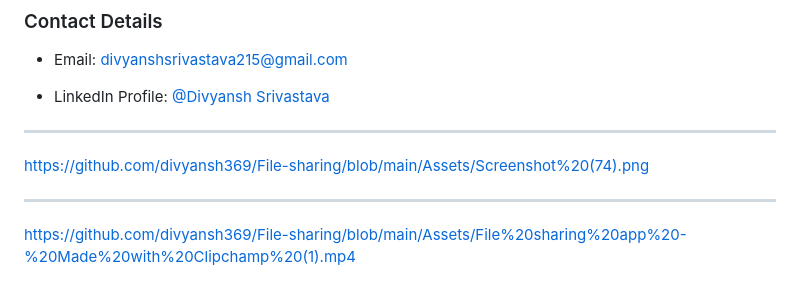
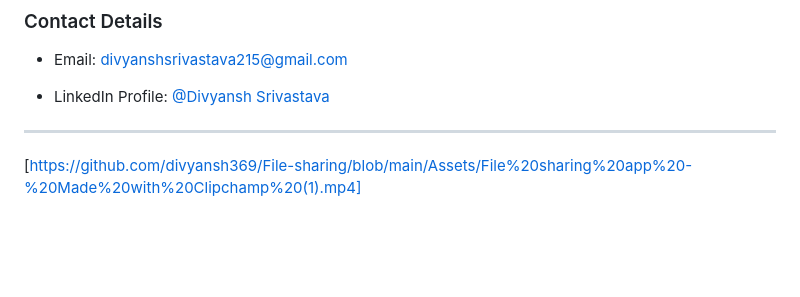
Before and after one commit to divyansh369/File-sharing, a Markdown page: README.md, the part around the change. GitHub-like rendering; blank space fills up the shorter version.

```diff
--- a/README.md
+++ b/README.md
@@ -133,8 +133,4 @@ Special thanks to the authors and contributors of these technologies for their v
 
 ---
 
-https://github.com/divyansh369/File-sharing/blob/main/Assets/Screenshot%20(74).png
-
----
-
-https://github.com/divyansh369/File-sharing/blob/main/Assets/File%20sharing%20app%20-%20Made%20with%20Clipchamp%20(1).mp4
+[https://github.com/divyansh369/File-sharing/blob/main/Assets/File%20sharing%20app%20-%20Made%20with%20Clipchamp%20(1).mp4]
```
